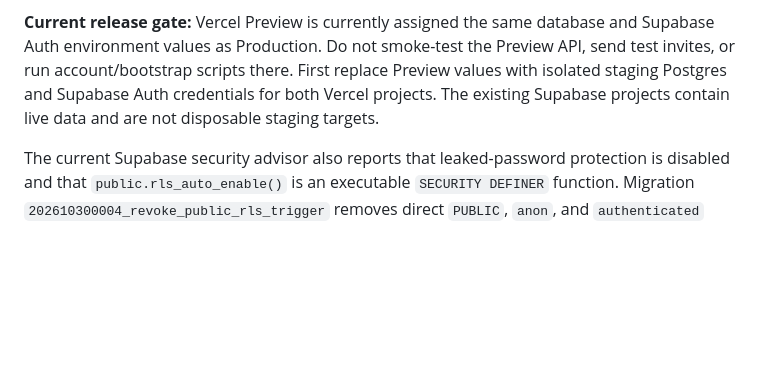
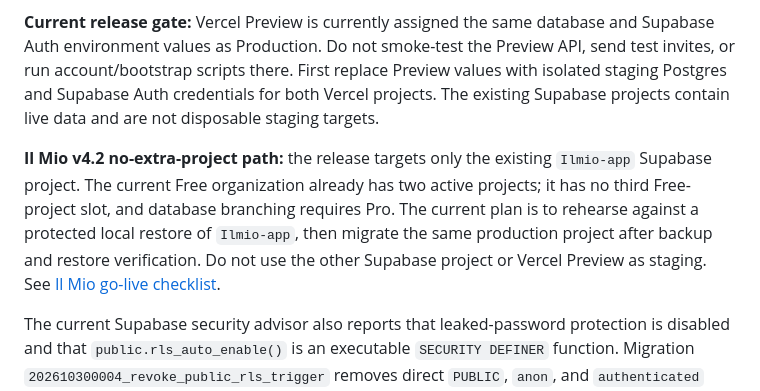
Before and after one commit to ilmiocioccolatoapp/ilmio, a Markdown page: DEPLOYMENT.md, the part around the change. Rendered like a GitHub page; blank space fills up the shorter version.

Commit message:
Scope release plan to Ilmio-app

```diff
--- a/DEPLOYMENT.md
+++ b/DEPLOYMENT.md
@@ -38,6 +38,8 @@ Keep the service-role key and database connection string in the API project only
 Run every migration on a staging database first. The repository’s `npm run test:integration` uses a disposable local PostgreSQL cluster and checks the migration chain; it does not access a staging or production database.
 
 **Current release gate:** Vercel Preview is currently assigned the same database and Supabase Auth environment values as Production. Do not smoke-test the Preview API, send test invites, or run account/bootstrap scripts there. First replace Preview values with isolated staging Postgres and Supabase Auth credentials for both Vercel projects. The existing Supabase projects contain live data and are not disposable staging targets.
+
+**Il Mio v4.2 no-extra-project path:** the release targets only the existing `Ilmio-app` Supabase project. The current Free organization already has two active projects; it has no third Free-project slot, and database branching requires Pro. The current plan is to rehearse against a protected local restore of `Ilmio-app`, then migrate the same production project after backup and restore verification. Do not use the other Supabase project or Vercel Preview as staging. See [Il Mio go-live checklist](docs/ILMIO_GO_LIVE.md).
 
 The current Supabase security advisor also reports that leaked-password protection is disabled and that `public.rls_auto_enable()` is an executable `SECURITY DEFINER` function. Migration `202610300004_revoke_public_rls_trigger` removes direct `PUBLIC`, `anon`, and `authenticated` execute grants from that event-trigger helper when it exists, while preserving the trigger. Enable leaked-password protection in Supabase Auth settings before sending real setup emails. Review the remaining advisor findings as part of the release check.
 
```
Also changed, not shown: docs/ILMIO_GO_LIVE.md (+27 -26 lines).
